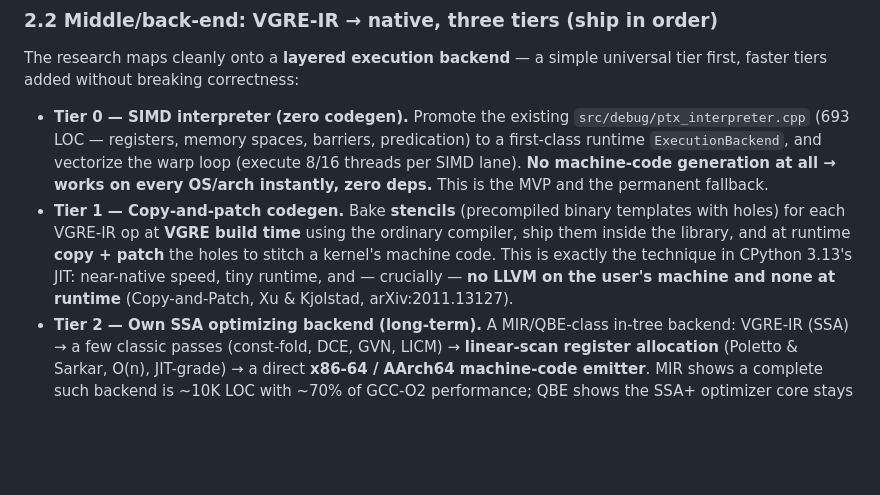
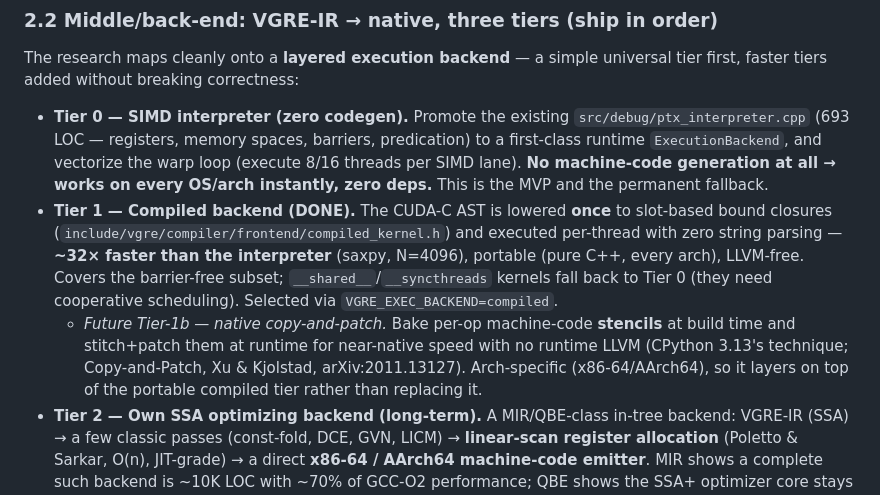
Before and after one commit to etienne0114/vgre, a Markdown page: docs/zeroBurdenRoadmap.md, the part around the change. GitHub-like rendering; blank space fills up the shorter version.

Commit message:
docs: mark Tier-1 compiled backend done; note native copy-and-patch as Tier-1b
The portable compiled tier (AST->closures, ~32x over the interpreter) is
implemented; true machine-code copy-and-patch is an arch-specific follow-on
that layers on top.

```diff
--- a/docs/zeroBurdenRoadmap.md
+++ b/docs/zeroBurdenRoadmap.md
@@ -65,13 +65,18 @@ universal tier first, faster tiers added without breaking correctness:
   warp loop (execute 8/16 threads per SIMD lane). **No machine-code generation at
   all → works on every OS/arch instantly, zero deps.** This is the MVP and the
   permanent fallback.
-- **Tier 1 — Copy-and-patch codegen.** Bake **stencils** (precompiled binary
-  templates with holes) for each VGRE-IR op at **VGRE build time** using the
-  ordinary compiler, ship them inside the library, and at runtime **copy + patch**
-  the holes to stitch a kernel's machine code. This is exactly the technique in
-  CPython 3.13's JIT: near-native speed, tiny runtime, and — crucially — **no
-  LLVM on the user's machine and none at runtime** (Copy-and-Patch, Xu &
-  Kjolstad, arXiv:2011.13127).
+- **Tier 1 — Compiled backend (DONE).** The CUDA-C AST is lowered **once** to
+  slot-based bound closures (`include/vgre/compiler/frontend/compiled_kernel.h`)
+  and executed per-thread with zero string parsing — **~32× faster than the
+  interpreter** (saxpy, N=4096), portable (pure C++, every arch), LLVM-free.
+  Covers the barrier-free subset; `__shared__`/`__syncthreads` kernels fall back
+  to Tier 0 (they need cooperative scheduling). Selected via
+  `VGRE_EXEC_BACKEND=compiled`.
+  - *Future Tier-1b — native copy-and-patch.* Bake per-op machine-code
+    **stencils** at build time and stitch+patch them at runtime for near-native
+    speed with no runtime LLVM (CPython 3.13's technique; Copy-and-Patch, Xu &
+    Kjolstad, arXiv:2011.13127). Arch-specific (x86-64/AArch64), so it layers on
+    top of the portable compiled tier rather than replacing it.
 - **Tier 2 — Own SSA optimizing backend (long-term).** A MIR/QBE-class in-tree
   backend: VGRE-IR (SSA) → a few classic passes (const-fold, DCE, GVN, LICM) →
   **linear-scan register allocation** (Poletto & Sarkar, O(n), JIT-grade) → a
```
